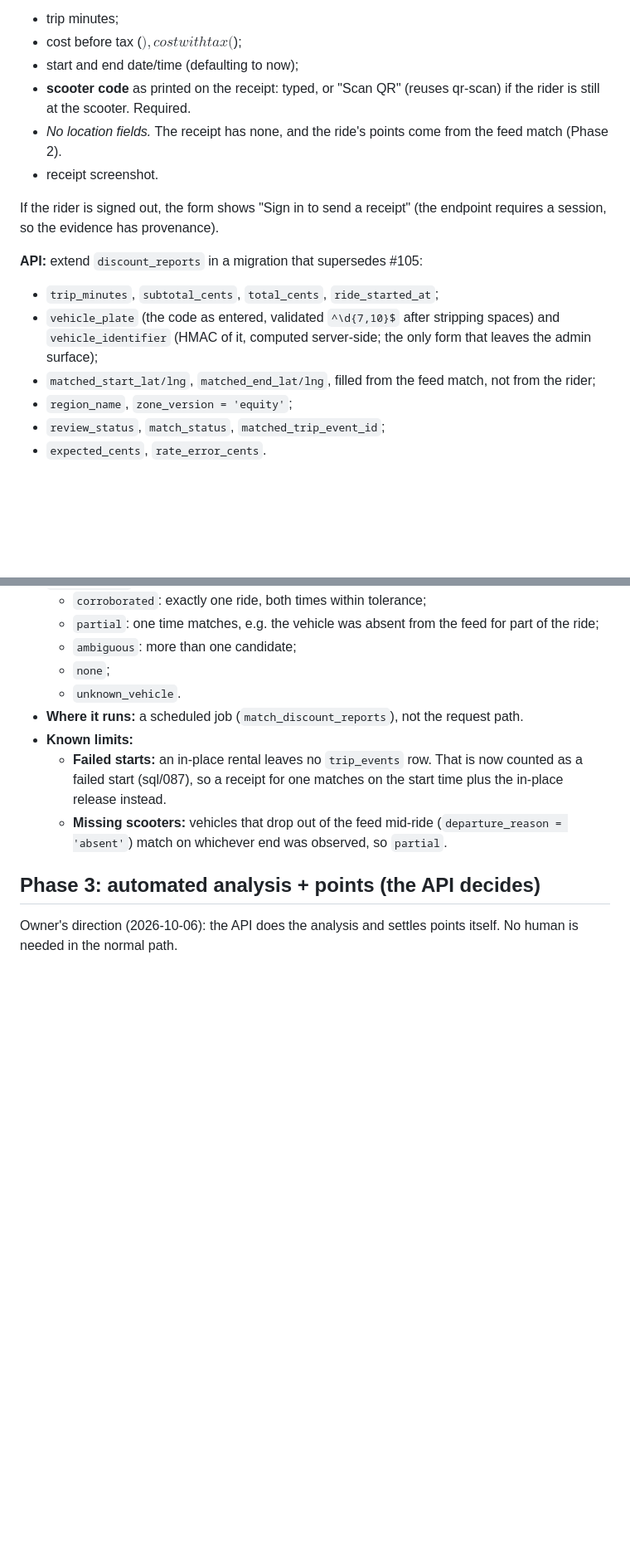
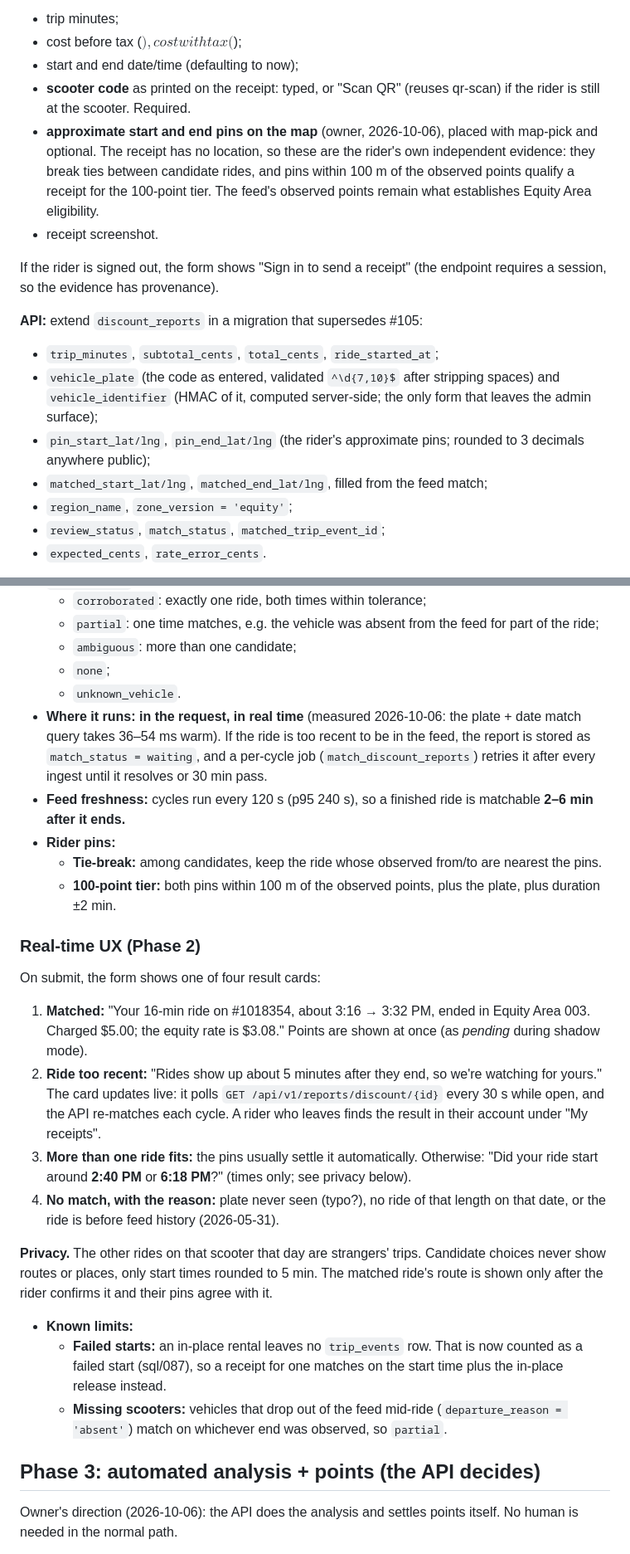
Before and after one commit to z280/scooter-fyi-api, a Markdown page: docs/PLAN_EQUITY_RECEIPTS.md, 2 parts joined by grey strips. Shown at 83% size. GitHub-like rendering; blank space fills up the shorter version.

Commit message:
Plan: rider map pins are back; match in real time with a waiting state
Owner: riders pin approximate start/end on the map. Pins break ties and,
within 100 m of the observed points, qualify for the 100-point tier.
Measured 36-54 ms for the plate+date match and 2-6 min feed freshness, so
matching runs in the request; too-recent rides wait and re-match each
cycle with a live-updating card. Ambiguity asks start time only (never
strangers' routes).

Co-Authored-By: Claude Opus 5.5 (1M context) <noreply@anthropic.com>
Claude-Session: https://claude.ai/code/session_01LaFLAf9eREVBBRVVsY5p15

```diff
--- a/docs/PLAN_EQUITY_RECEIPTS.md
+++ b/docs/PLAN_EQUITY_RECEIPTS.md
@@ -107,7 +107,7 @@ Two consequences:
 - cost before tax ($), cost with tax ($);
 - start and end date/time (defaulting to now);
 - **scooter code** as printed on the receipt: typed, or "Scan QR" (reuses qr-scan) if the rider is still at the scooter. Required.
-- *No location fields.* The receipt has none, and the ride's points come from the feed match (Phase 2).
+- **approximate start and end pins on the map** (owner, 2026-10-06), placed with map-pick and optional. The receipt has no location, so these are the rider's own independent evidence: they break ties between candidate rides, and pins within 100 m of the observed points qualify a receipt for the 100-point tier. The feed's observed points remain what establishes Equity Area eligibility.
 - receipt screenshot.
 
 If the rider is signed out, the form shows "Sign in to send a receipt" (the endpoint requires a session, so the evidence has provenance).
@@ -116,7 +116,8 @@ If the rider is signed out, the form shows "Sign in to send a receipt" (the endp
 
 - `trip_minutes`, `subtotal_cents`, `total_cents`, `ride_started_at`;
 - `vehicle_plate` (the code as entered, validated `^\d{7,10}$` after stripping spaces) and `vehicle_identifier` (HMAC of it, computed server-side; the only form that leaves the admin surface);
-- `matched_start_lat/lng`, `matched_end_lat/lng`, filled from the feed match, not from the rider;
+- `pin_start_lat/lng`, `pin_end_lat/lng` (the rider's approximate pins; rounded to 3 decimals anywhere public);
+- `matched_start_lat/lng`, `matched_end_lat/lng`, filled from the feed match;
 - `region_name`, `zone_version = 'equity'`;
 - `review_status`, `match_status`, `matched_trip_event_id`;
 - `expected_cents`, `rate_error_cents`.
@@ -152,7 +153,22 @@ Where the ride happened is then established by the feed match. Without all three
   - `ambiguous`: more than one candidate;
   - `none`;
   - `unknown_vehicle`.
-- **Where it runs:** a scheduled job (`match_discount_reports`), not the request path.
+- **Where it runs: in the request, in real time** (measured 2026-10-06: the plate + date match query takes 36–54 ms warm). If the ride is too recent to be in the feed, the report is stored as `match_status = waiting`, and a per-cycle job (`match_discount_reports`) retries it after every ingest until it resolves or 30 min pass.
+- **Feed freshness:** cycles run every 120 s (p95 240 s), so a finished ride is matchable **2–6 min after it ends.**
+- **Rider pins:**
+  - **Tie-break:** among candidates, keep the ride whose observed from/to are nearest the pins.
+  - **100-point tier:** both pins within 100 m of the observed points, plus the plate, plus duration ±2 min.
+
+### Real-time UX (Phase 2)
+
+On submit, the form shows one of four result cards:
+
+1. **Matched:** "Your 16-min ride on #1018354, about 3:16 → 3:32 PM, ended in Equity Area 003. Charged $5.00; the equity rate is $3.08." Points are shown at once (as *pending* during shadow mode).
+2. **Ride too recent:** "Rides show up about 5 minutes after they end, so we're watching for yours." The card updates live: it polls `GET /api/v1/reports/discount/{id}` every 30 s while open, and the API re-matches each cycle. A rider who leaves finds the result in their account under "My receipts".
+3. **More than one ride fits:** the pins usually settle it automatically. Otherwise: "Did your ride start around **2:40 PM** or **6:18 PM**?" (times only; see privacy below).
+4. **No match, with the reason:** plate never seen (typo?), no ride of that length on that date, or the ride is before feed history (2026-05-31).
+
+**Privacy.** The other rides on that scooter that day are strangers' trips. Candidate choices never show routes or places, only start times rounded to 5 min. The matched ride's route is shown only after the rider confirms it and their pins agree with it.
 - **Known limits:**
   - **Failed starts:** an in-place rental leaves no `trip_events` row. That is now counted as a failed start (sql/087), so a receipt for one matches on the start time plus the in-place release instead.
   - **Missing scooters:** vehicles that drop out of the feed mid-ride (`departure_reason = 'absent'`) match on whichever end was observed, so `partial`.
```
